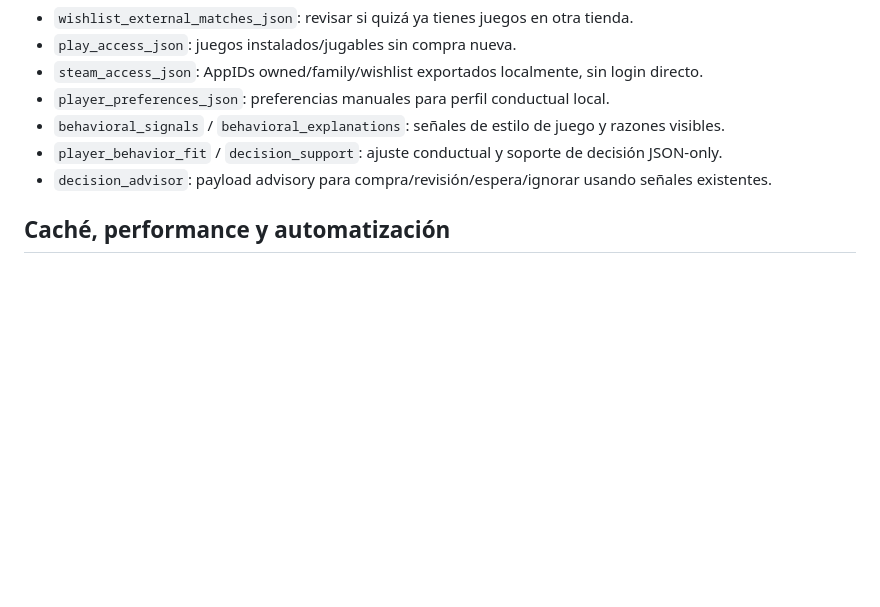
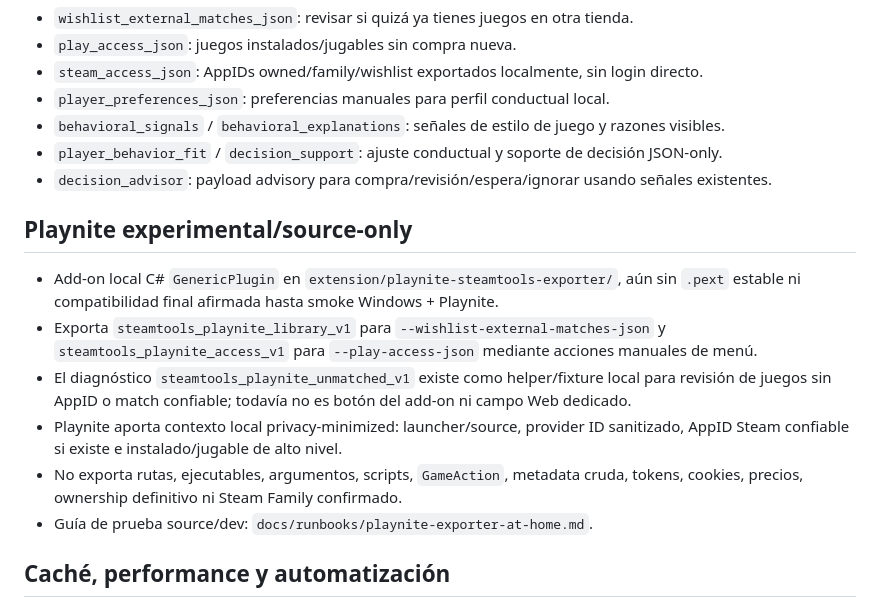
Before and after one commit to ScptDt/steam-wishlist-deals, a Markdown page: docs/features.md, the part around the change. GitHub-like rendering; blank space fills up the shorter version.

```diff
--- a/docs/features.md
+++ b/docs/features.md
@@ -36,6 +36,15 @@ Catálogo compacto de capacidades implementadas. El README se mantiene breve; lo
 - `player_behavior_fit` / `decision_support`: ajuste conductual y soporte de decisión JSON-only.
 - `decision_advisor`: payload advisory para compra/revisión/espera/ignorar usando señales existentes.
 
+## Playnite experimental/source-only
+
+- Add-on local C# `GenericPlugin` en `extension/playnite-steamtools-exporter/`, aún sin `.pext` estable ni compatibilidad final afirmada hasta smoke Windows + Playnite.
+- Exporta `steamtools_playnite_library_v1` para `--wishlist-external-matches-json` y `steamtools_playnite_access_v1` para `--play-access-json` mediante acciones manuales de menú.
+- El diagnóstico `steamtools_playnite_unmatched_v1` existe como helper/fixture local para revisión de juegos sin AppID o match confiable; todavía no es botón del add-on ni campo Web dedicado.
+- Playnite aporta contexto local privacy-minimized: launcher/source, provider ID sanitizado, AppID Steam confiable si existe e instalado/jugable de alto nivel.
+- No exporta rutas, ejecutables, argumentos, scripts, `GameAction`, metadata cruda, tokens, cookies, precios, ownership definitivo ni Steam Family confirmado.
+- Guía de prueba source/dev: `docs/runbooks/playnite-exporter-at-home.md`.
+
 ## Caché, performance y automatización
 
 - `--warm-cache`: precalienta precios sin generar reportes.
```
Also changed, not shown: Features.md (+2 -2 lines), extension/playnite-steamtools-exporter/README.md (+1 -1 lines).
